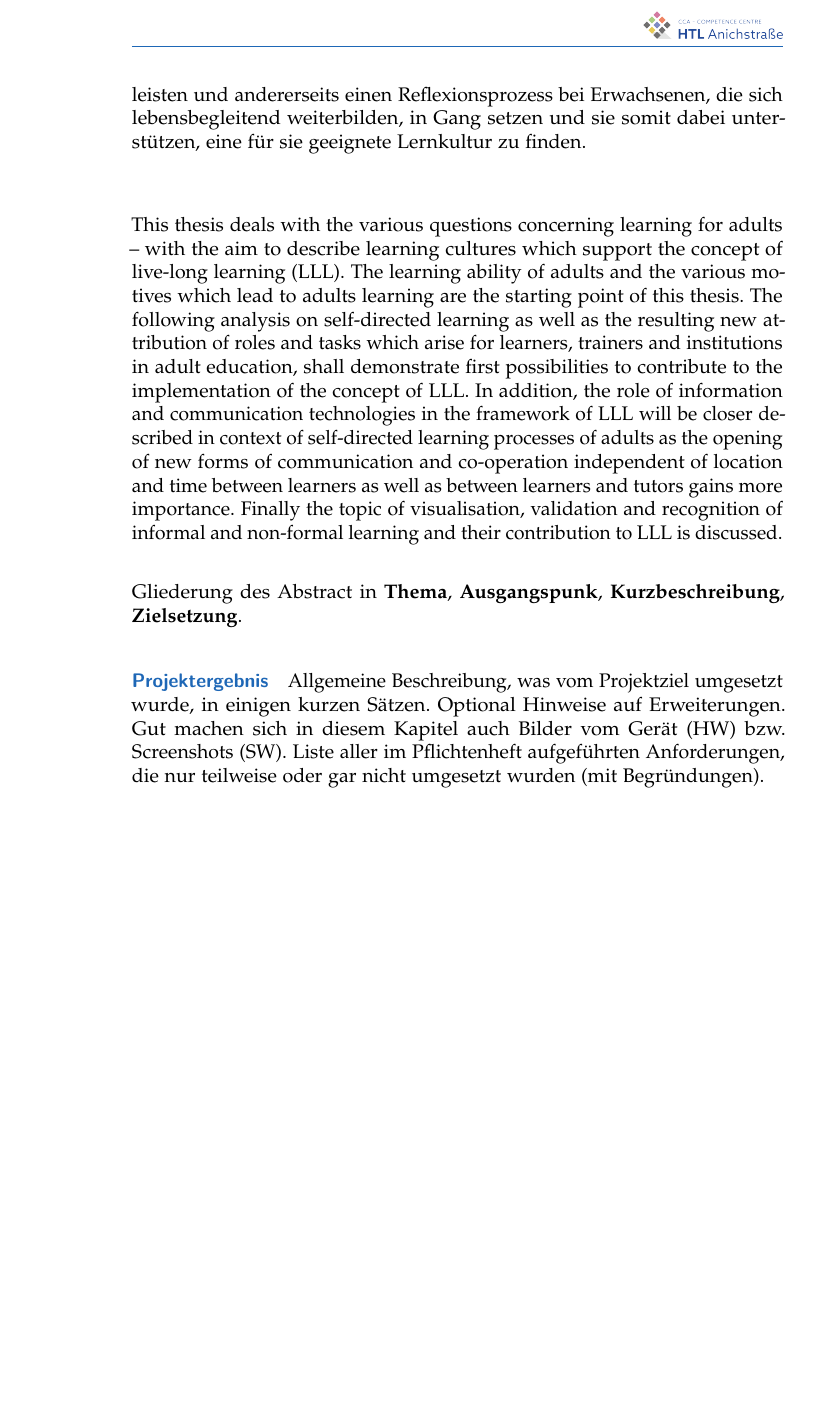
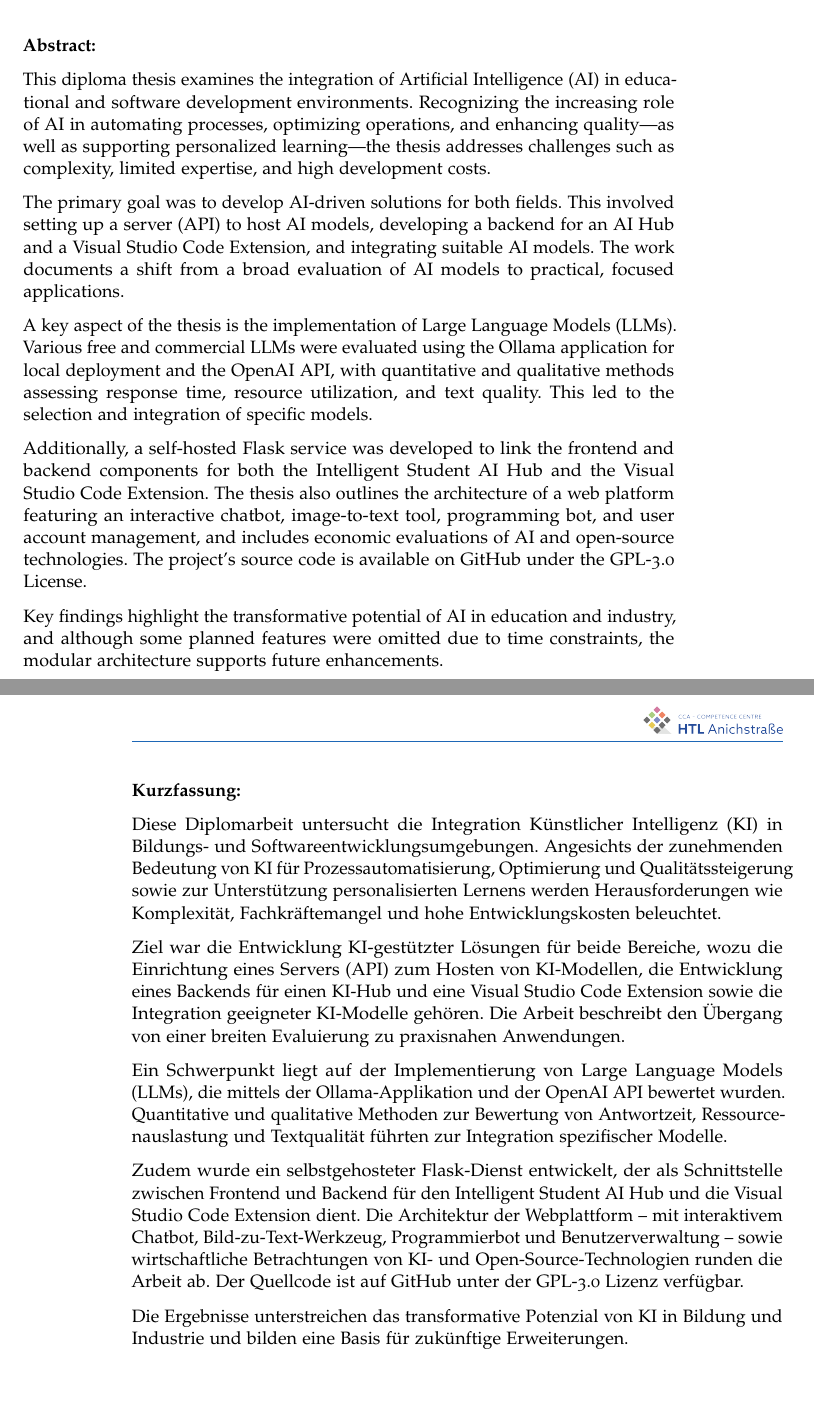
Before and after one commit to Luna-Schaetzle/Diploma-thesis-document, a LaTeX thesis (main.tex, which reads content/abstract.tex): part of page 4 of 267 before the commit and two parts of pages 3 and 4 of 251 after it, the two joined at a grey line, cut at the place of the change, the shorter picture padded with empty space. Compiled offline with pdfLaTeX; a LaTeX package or settings file that is missing is left out.

Commit message:
abstract commitet

```diff
--- a/content/abstract.tex
+++ b/content/abstract.tex
@@ -5,2 +5,4 @@
 \label{cha:abstract}
 
+\small{
+\textbf{Abstract:}
@@ -8,13 +9,25 @@ Eine Kurzfassung ist in deutscher sowie ein Abstract in englischer Sprache mit j
 
-Beispiel für ein Abstract (DE und EN) \\ \\
-Die vorliegende Diplomarbeit beschäftigt sich mit verschiedenen Fragen des Lernens Erwachsener – mit dem Ziel, Lernkulturen zu beschreiben, die die Umsetzung des Konzeptes des Lebensbegleitenden Lernens (LBL) unterstützen. Die Lernfähigkeit Erwachsener und die unterschiedlichen Motive, die Erwachsene zum Lernen veranlassen, bilden den Ausgangspunkt dieser Arbeit. Die anschließende Auseinandersetzung mit Selbstgesteuertem Lernen, sowie den daraus resultierenden neuen Rollenzuschreibungen und Aufgaben, die sich bei dieser Form des Lernens für Lernende, Lehrende und Institutionen der Erwachsenenbildung ergeben, soll eine erste Möglichkeit aufzeigen, die zur Umsetzung dieses Konzeptes des LBL beiträgt. Darüber hinaus wird im Zusammenhang mit selbstgesteuerten Lernprozessen Erwachsener die Rolle der Informations- und Kommunikationstechnologien im Rahmen des LBL näher erläutert, denn die Eröffnung neuer Wege zur orts- und zeitunabhängiger Kommunikation und Kooperation der Lernenden untereinander sowie zwischen Lernenden und Lernberatern gewinnt immer mehr an Bedeutung. Abschließend wird das Thema der Sichtbarmachung, Bewertung und Anerkennung des informellen und nicht-formalen Lernens aufgegriffen und deren Beitrag zum LBL erörtert. Diese Arbeit soll einerseits einen Beitrag zur besseren Verbreitung der verschiedenen Lernkulturen leisten und andererseits einen Reflexionsprozess bei Erwachsenen, die sich lebensbegleitend weiterbilden, in Gang setzen und sie somit dabei unterstützen, eine für sie geeignete Lernkultur zu finden. \\ \\
+This diploma thesis examines the integration of Artificial Intelligence (AI) in educational and software development environments. Recognizing the increasing role of AI in automating processes, optimizing operations, and enhancing quality—as well as supporting personalized learning—the thesis addresses challenges such as complexity, limited expertise, and high development costs.
 
+The primary goal was to develop AI-driven solutions for both fields. This involved setting up a server (API) to host AI models, developing a backend for an AI Hub and a Visual Studio Code Extension, and integrating suitable AI models. The work documents a shift from a broad evaluation of AI models to practical, focused applications.
 
-This thesis deals with the various questions concerning learning for adults – with the aim to describe learning cultures which support the concept of live-long learning (LLL). The learning ability of adults and the various motives which lead to adults learning are the starting point of this thesis. The following analysis on self-directed learning as well as the resulting new attribution of roles and tasks which arise for learners, trainers and institutions in adult education, shall demonstrate first possibilities to contribute to the implementation of the concept of LLL. In addition, the role of information and communication technologies in the framework of LLL will be closer described in context of self-directed learning processes of adults as the opening of new forms of communication and co-operation independent of location and time between learners as well as between learners and tutors gains more importance. Finally the topic of visualisation, validation and recognition of informal and non-formal learning and their contribution to LLL is discussed. \\
+A key aspect of the thesis is the implementation of Large Language Models (LLMs). Various free and commercial LLMs were evaluated using the Ollama application for local deployment and the OpenAI API, with quantitative and qualitative methods assessing response time, resource utilization, and text quality. This led to the selection and integration of specific models.
 
-Gliederung des Abstract in \textbf{Thema}, \textbf{Ausgangspunk}, \textbf{Kurzbeschreibung}, \textbf{Zielsetzung}.
+Additionally, a self-hosted Flask service was developed to link the frontend and backend components for both the Intelligent Student AI Hub and the Visual Studio Code Extension. The thesis also outlines the architecture of a web platform featuring an interactive chatbot, image-to-text tool, programming bot, and user account management, and includes economic evaluations of AI and open-source technologies. The project’s source code is available on GitHub under the GPL-3.0 License.
 
-\subparagraph{Projektergebnis}
+Key findings highlight the transformative potential of AI in education and industry, and although some planned features were omitted due to time constraints, the modular architecture supports future enhancements.
 
-Allgemeine Beschreibung, was vom Projektziel umgesetzt wurde, in einigen kurzen Sätzen. Optional Hinweise auf Erweiterungen. Gut machen sich in diesem Kapitel auch Bilder vom Gerät (HW) bzw. Screenshots (SW).
-Liste aller im Pflichtenheft aufgeführten Anforderungen, die nur teilweise oder gar nicht umgesetzt wurden (mit Begründungen).
+\newpage
+
+\textbf{Kurzfassung:}
+
+Diese Diplomarbeit untersucht die Integration Künstlicher Intelligenz (KI) in Bildungs- und Softwareentwicklungsumgebungen. Angesichts der zunehmenden Bedeutung von KI für Prozessautomatisierung, Optimierung und Qualitätssteigerung sowie zur Unterstützung personalisierten Lernens werden Herausforderungen wie Komplexität, Fachkräftemangel und hohe Entwicklungskosten beleuchtet.
+
+Ziel war die Entwicklung KI-gestützter Lösungen für beide Bereiche, wozu die Einrichtung eines Servers (API) zum Hosten von KI-Modellen, die Entwicklung eines Backends für einen KI-Hub und eine Visual Studio Code Extension sowie die Integration geeigneter KI-Modelle gehören. Die Arbeit beschreibt den Übergang von einer breiten Evaluierung zu praxisnahen Anwendungen.
+
+Ein Schwerpunkt liegt auf der Implementierung von Large Language Models (LLMs), die mittels der Ollama-Applikation und der OpenAI API bewertet wurden. Quantitative und qualitative Methoden zur Bewertung von Antwortzeit, Ressourcenauslastung und Textqualität führten zur Integration spezifischer Modelle.
+
+Zudem wurde ein selbstgehosteter Flask-Dienst entwickelt, der als Schnittstelle zwischen Frontend und Backend für den Intelligent Student AI Hub und die Visual Studio Code Extension dient. Die Architektur der Webplattform – mit interaktivem Chatbot, Bild-zu-Text-Werkzeug, Programmierbot und Benutzerverwaltung – sowie wirtschaftliche Betrachtungen von KI- und Open-Source-Technologien runden die Arbeit ab. Der Quellcode ist auf GitHub unter der GPL-3.0 Lizenz verfügbar.
+
+Die Ergebnisse unterstreichen das transformative Potenzial von KI in Bildung und Industrie und bilden eine Basis für zukünftige Erweiterungen.
+}
```
Also changed, not shown: content/abstract.tex (3 more changed lines).
